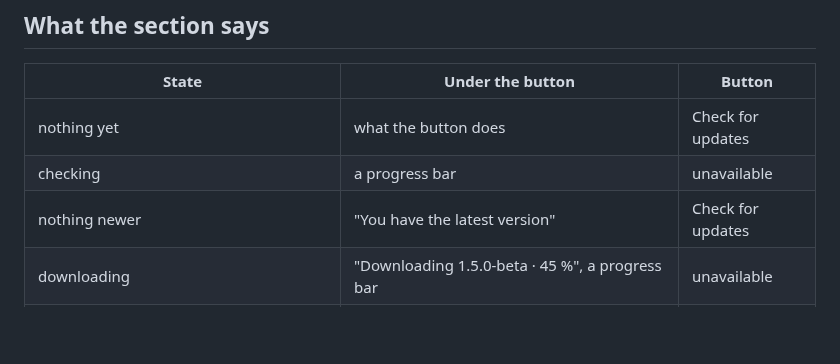
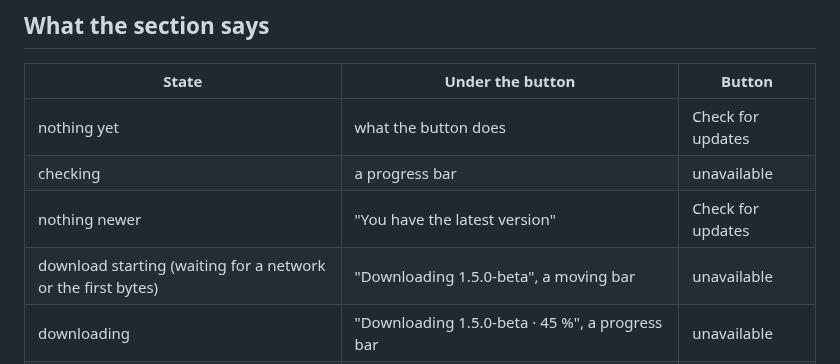
Before and after one commit to kartollikaa/cats-radar, a Markdown page: docs/features/updates.md, the part around the change. Rendered like a GitHub page; blank space fills up the shorter version.

Commit message:
docs: the starting download in the states; its mapper test asserts the whole state
Co-Authored-By: Claude Opus 5.5 <noreply@anthropic.com>

```diff
--- a/docs/features/updates.md
+++ b/docs/features/updates.md
@@ -99,6 +99,7 @@ installed) is ignored.
 | nothing yet | what the button does | Check for updates |
 | checking | a progress bar | unavailable |
 | nothing newer | "You have the latest version" | Check for updates |
+| download starting (waiting for a network or the first bytes) | "Downloading 1.5.0-beta", a moving bar | unavailable |
 | downloading | "Downloading 1.5.0-beta · 45 %", a progress bar | unavailable |
 | downloaded, not installed | "1.5.0-beta is downloaded and ready to install" | Install 1.5.0-beta |
 | installing | "Installing 1.5.0-beta. Confirm it in the window Android shows" | unavailable |
```
Also changed, not shown: 1 other file.
